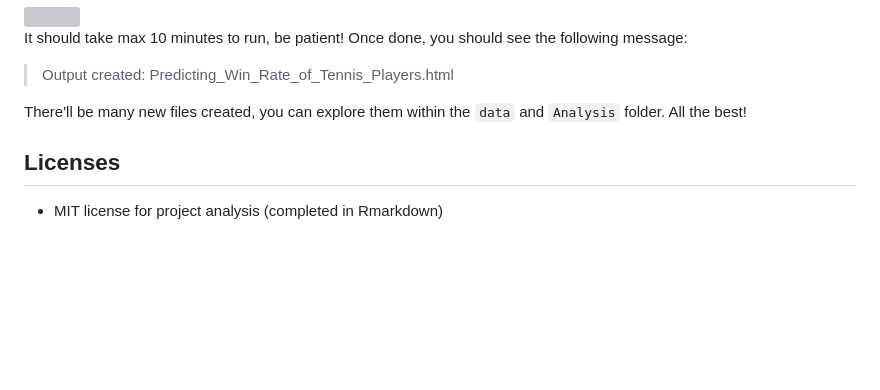
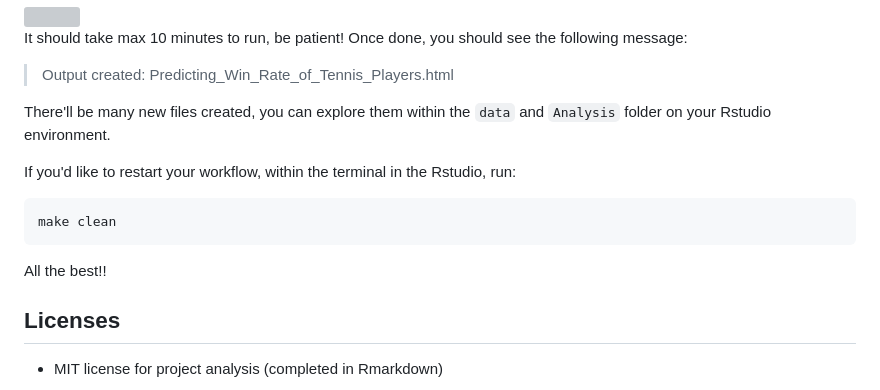
Before and after one commit to DSCI-310/dsci-310-group-16, a Markdown page: README.md, the part around the change. Rendered like a GitHub page; blank space fills up the shorter version; grey boxes are pictures that could not be loaded.

Commit message:
inclulde make clean in readme

````diff
--- a/README.md
+++ b/README.md
@@ -96,8 +96,14 @@ It should take max 10 minutes to run, be patient! Once done, you should see the
 > Output created: Predicting_Win_Rate_of_Tennis_Players.html
 
 
-There'll be many new files created, you can explore them within the `data` and `Analysis` folder. All the best!
+There'll be many new files created, you can explore them within the `data` and `Analysis` folder on your Rstudio environment.
 
+If you'd like to restart your workflow, within the terminal in the Rstudio, run:
+```
+make clean
+```
+
+All the best!!
 
 ## Licenses
 - MIT license for project analysis (completed in Rmarkdown)
````
